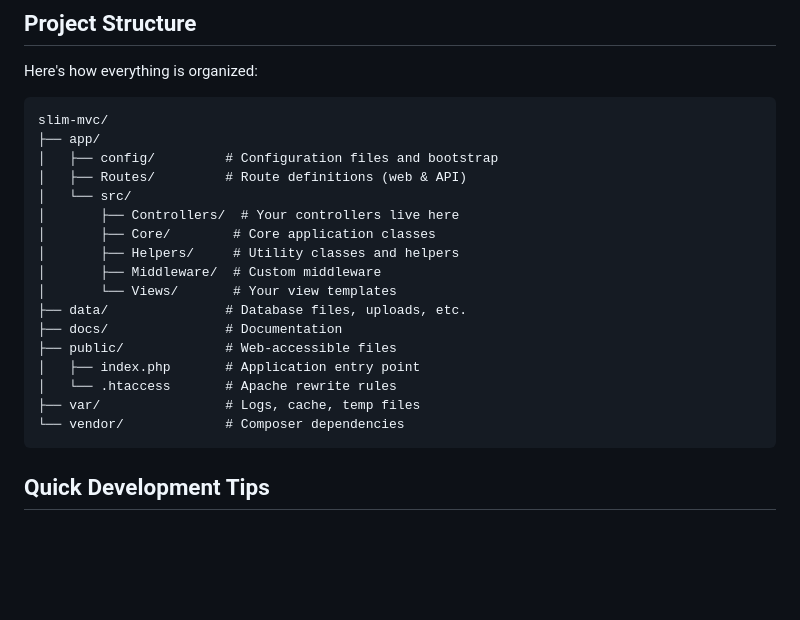
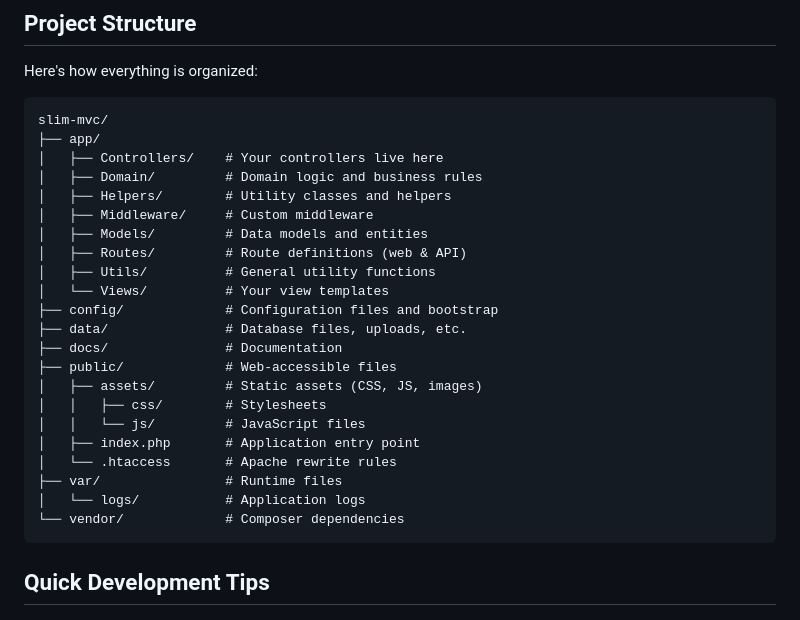
Before and after one commit to frostybee/slim-mvc, a Markdown page: README.md, the part around the change. Rendered like a GitHub page; blank space fills up the shorter version.

````diff
--- a/README.md
+++ b/README.md
@@ -51,20 +51,25 @@ Here's how everything is organized:
 ```
 slim-mvc/
 ├── app/
-│   ├── config/         # Configuration files and bootstrap
+│   ├── Controllers/    # Your controllers live here
+│   ├── Domain/         # Domain logic and business rules
+│   ├── Helpers/        # Utility classes and helpers
+│   ├── Middleware/     # Custom middleware
+│   ├── Models/         # Data models and entities
 │   ├── Routes/         # Route definitions (web & API)
-│   └── src/
-│       ├── Controllers/  # Your controllers live here
-│       ├── Core/        # Core application classes
-│       ├── Helpers/     # Utility classes and helpers
-│       ├── Middleware/  # Custom middleware
-│       └── Views/       # Your view templates
+│   ├── Utils/          # General utility functions
+│   └── Views/          # Your view templates
+├── config/             # Configuration files and bootstrap
 ├── data/               # Database files, uploads, etc.
 ├── docs/               # Documentation
 ├── public/             # Web-accessible files
+│   ├── assets/         # Static assets (CSS, JS, images)
+│   │   ├── css/        # Stylesheets
+│   │   └── js/         # JavaScript files
 │   ├── index.php       # Application entry point
 │   └── .htaccess       # Apache rewrite rules
-├── var/                # Logs, cache, temp files
+├── var/                # Runtime files
+│   └── logs/           # Application logs
 └── vendor/             # Composer dependencies
 ```
 
````
